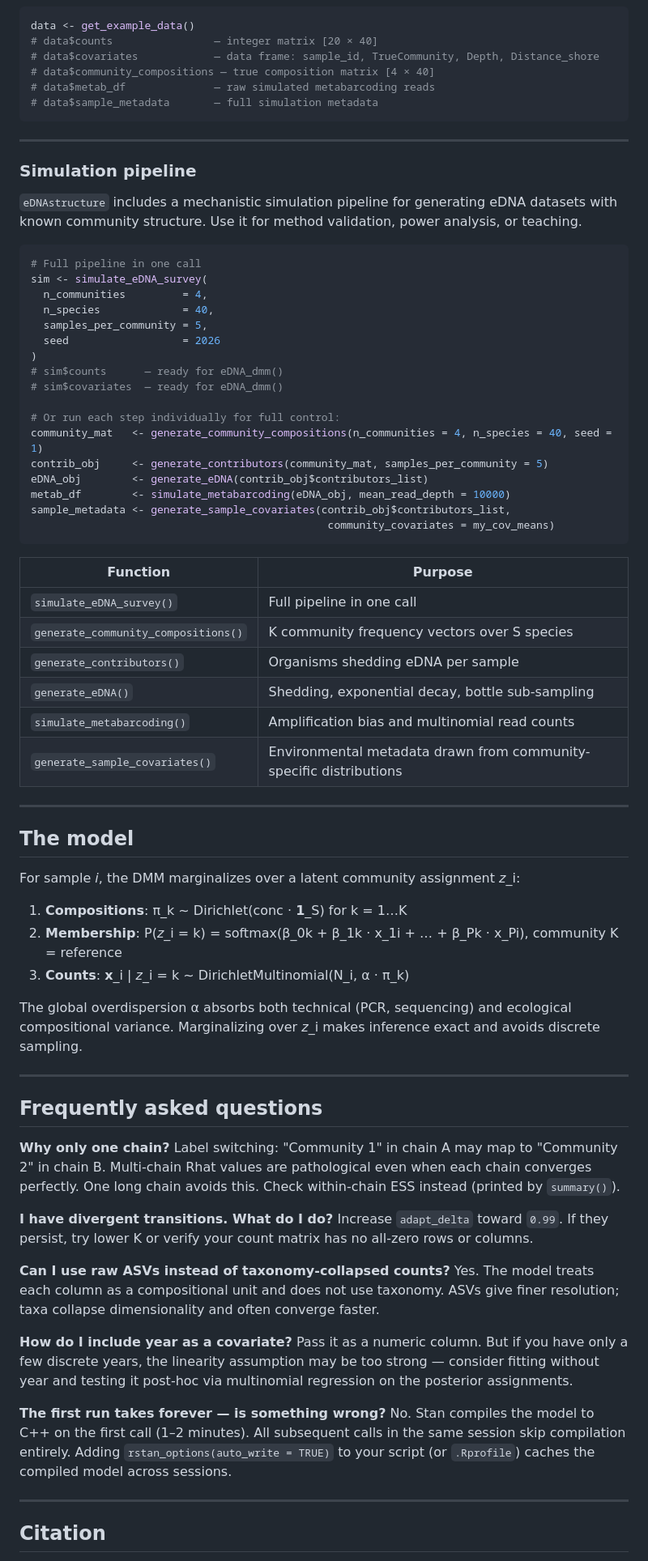
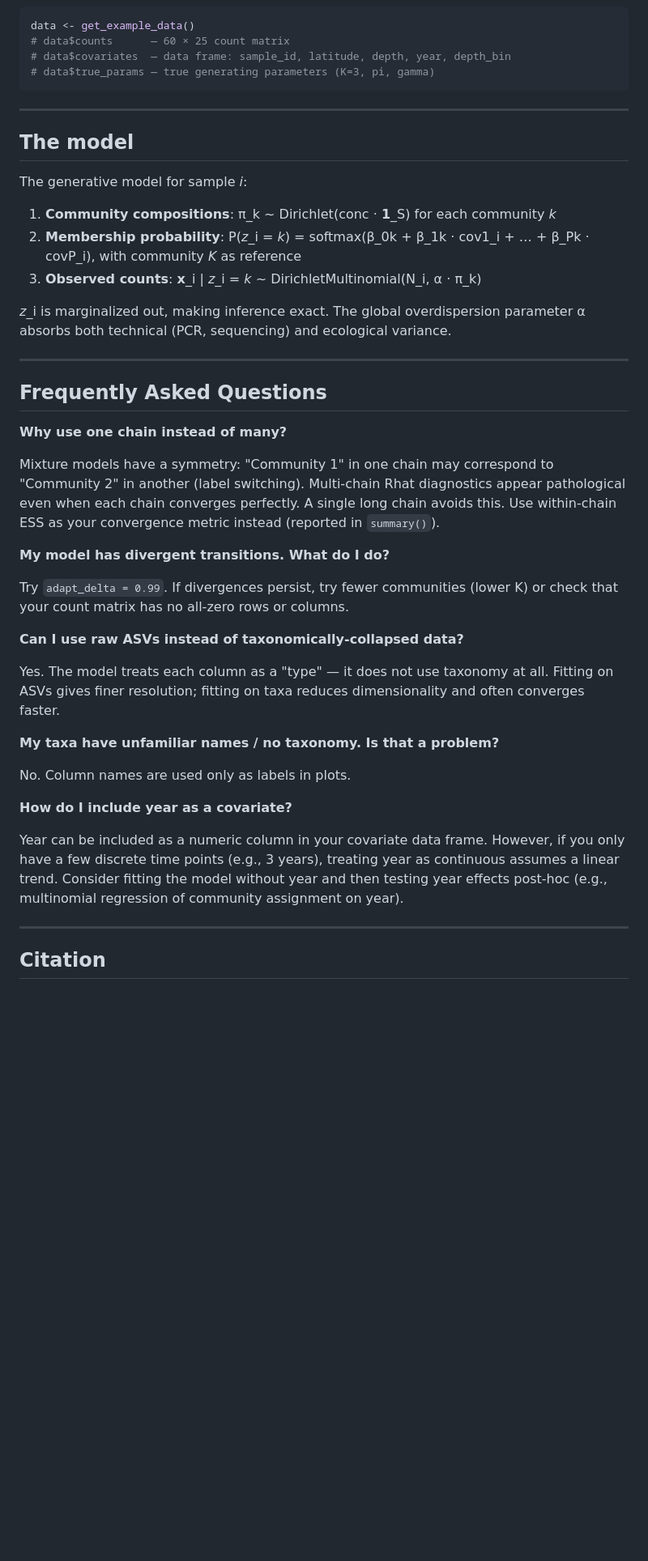
Before and after one commit to pedrobdfp/eDNA_structure, a Markdown page: README.md, the part around one of its changes. Shown at 81% size. Drawn GitHub-style; blank space fills up the shorter version.

````diff
--- a/README.md
+++ b/README.md
@@ -317,77 +282,57 @@ Returns the built-in simulated dataset: 20 samples × 40 taxa across 4 communiti
 ```r
 data <- get_example_data()
-# data$counts                — integer matrix [20 × 40]
-# data$covariates            — data frame: sample_id, TrueCommunity, Depth, Distance_shore
-# data$community_compositions — true composition matrix [4 × 40]
-# data$metab_df              — raw simulated metabarcoding reads
-# data$sample_metadata       — full simulation metadata
+# data$counts      — 60 × 25 count matrix
+# data$covariates  — data frame: sample_id, latitude, depth, year, depth_bin
+# data$true_params — true generating parameters (K=3, pi, gamma)
 ```
-
----
-
-### Simulation pipeline
-
-`eDNAstructure` includes a mechanistic simulation pipeline for generating eDNA datasets with known community structure. Use it for method validation, power analysis, or teaching.
-
-```r
-# Full pipeline in one call
-sim <- simulate_eDNA_survey(
-  n_communities         = 4,
-  n_species             = 40,
-  samples_per_community = 5,
-  seed                  = 2026
-)
-# sim$counts      — ready for eDNA_dmm()
-# sim$covariates  — ready for eDNA_dmm()
-
-# Or run each step individually for full control:
-community_mat   <- generate_community_compositions(n_communities = 4, n_species = 40, seed = 1)
-contrib_obj     <- generate_contributors(community_mat, samples_per_community = 5)
-eDNA_obj        <- generate_eDNA(contrib_obj$contributors_list)
-metab_df        <- simulate_metabarcoding(eDNA_obj, mean_read_depth = 10000)
-sample_metadata <- generate_sample_covariates(contrib_obj$contributors_list,
-                                               community_covariates = my_cov_means)
-```
-
-| Function | Purpose |
-|----------|---------|
-| `simulate_eDNA_survey()` | Full pipeline in one call |
-| `generate_community_compositions()` | K community frequency vectors over S species |
-| `generate_contributors()` | Organisms shedding eDNA per sample |
-| `generate_eDNA()` | Shedding, exponential decay, bottle sub-sampling |
-| `simulate_metabarcoding()` | Amplification bias and multinomial read counts |
-| `generate_sample_covariates()` | Environmental metadata drawn from community-specific distributions |
 
 ---
 
 ## The model
 
-For sample *i*, the DMM marginalizes over a latent community assignment *z*_i:
+The generative model for sample *i*:
 
-1. **Compositions**: π_k ~ Dirichlet(conc · **1**_S) for k = 1…K
-2. **Membership**: P(*z*_i = k) = softmax(β_0k + β_1k · x_1i + … + β_Pk · x_Pi), community K = reference
-3. **Counts**: **x**_i | *z*_i = k ~ DirichletMultinomial(N_i, α · π_k)
+1. **Community compositions**: π_k ~ Dirichlet(conc · **1**_S) for each community *k*
+2. **Membership probability**: P(*z*_i = *k*) = softmax(β_0k + β_1k · cov1_i + … + β_Pk · covP_i), with community *K* as reference
+3. **Observed counts**: **x**_i | *z*_i = *k* ~ DirichletMultinomial(N_i, α · π_k)
 
-The global overdispersion α absorbs both technical (PCR, sequencing) and ecological compositional variance. Marginalizing over *z*_i makes inference exact and avoids discrete sampling.
+*z*_i is marginalized out, making inference exact. The global overdispersion
+parameter α absorbs both technical (PCR, sequencing) and ecological variance.
 
 ---
 
-## Frequently asked questions
+## Frequently Asked Questions
 
-**Why only one chain?**
-Label switching: "Community 1" in chain A may map to "Community 2" in chain B. Multi-chain Rhat values are pathological even when each chain converges perfectly. One long chain avoids this. Check within-chain ESS instead (printed by `summary()`).
+**Why use one chain instead of many?**
 
-**I have divergent transitions. What do I do?**
-Increase `adapt_delta` toward `0.99`. If they persist, try lower K or verify your count matrix has no all-zero rows or columns.
+Mixture models have a symmetry: "Community 1" in one chain may correspond to
+"Community 2" in another (label switching). Multi-chain Rhat diagnostics
+appear pathological even when each chain converges perfectly. A single long
+chain avoids this. Use within-chain ESS as your convergence metric instead
+(reported in `summary()`).
 
-**Can I use raw ASVs instead of taxonomy-collapsed counts?**
-Yes. The model treats each column as a compositional unit and does not use taxonomy. ASVs give finer resolution; taxa collapse dimensionality and often converge faster.
+**My model has divergent transitions. What do I do?**
+
+Try `adapt_delta = 0.99`. If divergences persist, try fewer communities (lower
+K) or check that your count matrix has no all-zero rows or columns.
+
+**Can I use raw ASVs instead of taxonomically-collapsed data?**
+
+Yes. The model treats each column as a "type" — it does not use taxonomy at
+all. Fitting on ASVs gives finer resolution; fitting on taxa reduces
+dimensionality and often converges faster.
+
+**My taxa have unfamiliar names / no taxonomy. Is that a problem?**
+
+No. Column names are used only as labels in plots.
 
 **How do I include year as a covariate?**
-Pass it as a numeric column. But if you have only a few discrete years, the linearity assumption may be too strong — consider fitting without year and testing it post-hoc via multinomial regression on the posterior assignments.
 
-**The first run takes forever — is something wrong?**
-No. Stan compiles the model to C++ on the first call (1–2 minutes). All subsequent calls in the same session skip compilation entirely. Adding `rstan_options(auto_write = TRUE)` to your script (or `.Rprofile`) caches the compiled model across sessions.
+Year can be included as a numeric column in your covariate data frame. However,
+if you only have a few discrete time points (e.g., 3 years), treating year as
+continuous assumes a linear trend. Consider fitting the model without year and
+then testing year effects post-hoc (e.g., multinomial regression of community
+assignment on year).
 
 ---
 
````
Also changed, not shown: other parts of README.md (+165 -200 lines).
